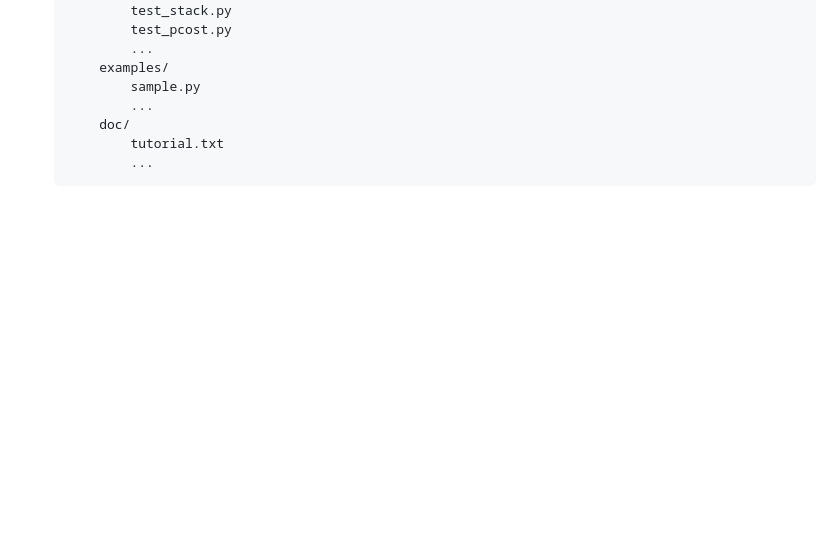
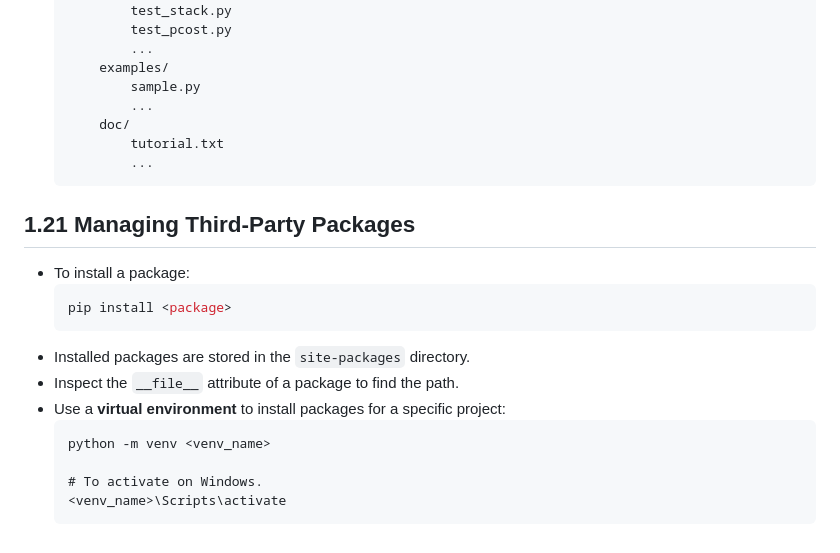
Before and after one commit to boonyong6/python-distilled, a Markdown page: README.md, the part around the change. Drawn GitHub-style; blank space fills up the shorter version.

Commit message:
Add notes

````diff
--- a/README.md
+++ b/README.md
@@ -494,3 +494,19 @@
           tutorial.txt
           ...
   ```
+
+## 1.21 Managing Third-Party Packages
+
+- To install a package:
+  ```bash
+  pip install <package>
+  ```
+- Installed packages are stored in the `site-packages` directory.
+- Inspect the `__file__` attribute of a package to find the path.
+- Use a **virtual environment** to install packages for a specific project:
+  ```
+  python -m venv <venv_name>
+
+  # To activate on Windows.
+  <venv_name>\Scripts\activate
+  ```
````
